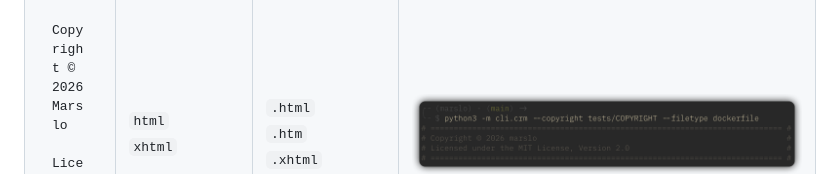
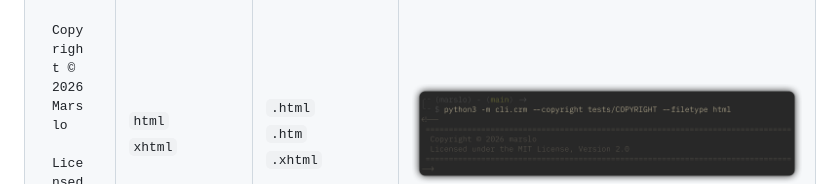
Before and after one commit to marslo/cr-manager, a Markdown page: README.md, the part around the change. GitHub-like rendering; pictures changed too: assets/ft-dockerfile.png (deleted), assets/ft-html.png (added).

```diff
--- a/README.md
+++ b/README.md
@@ -117,7 +117,7 @@ A tool to automatically **add**, **update**, or **delete** multi-format copyrigh
 --&gt;</code></pre></td>
       <td valign="middle"><code>html</code><br><code>xhtml</code></td>
       <td valign="middle"><code>.html</code><br><code>.htm</code><br><code>.xhtml</code></td>
-      <td valign="middle" width="600"><img src="assets/ft-dockerfile.png" alt="python screenshot"></td>
+      <td valign="middle" width="600"><img src="assets/ft-html.png" alt="python screenshot"></td>
   </tr>
 </tbody></table>
 
```
Also changed, not shown: README.PYPI.md (+7 -0 lines), 2 other files.
